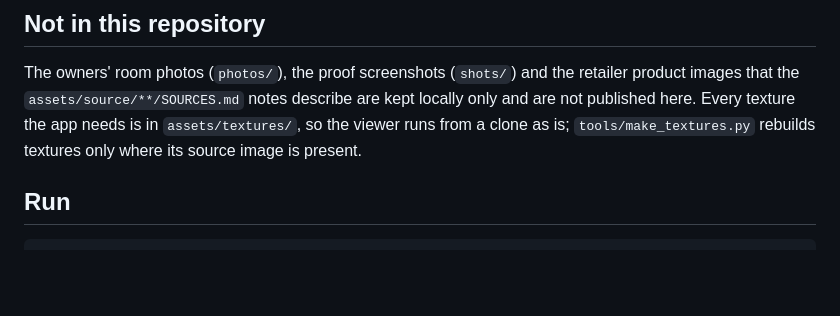
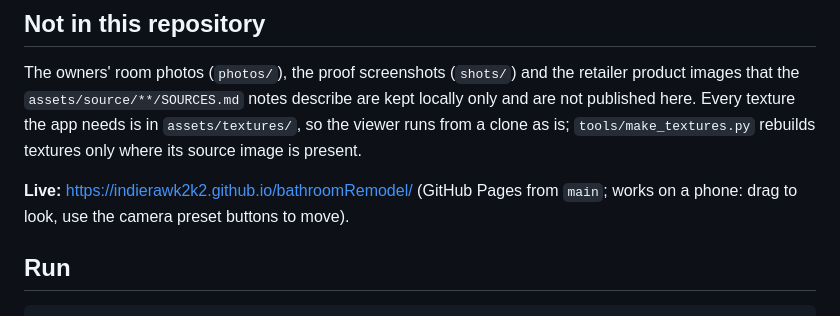
Before and after one commit to indierawk2k2/bathroomRemodel, a Markdown page: README.md, the part around the change. GitHub-like rendering; blank space fills up the shorter version.

Commit message:
README: link the GitHub Pages site
Co-Authored-By: Claude Fable 5.1 <noreply@anthropic.com>

```diff
--- a/README.md
+++ b/README.md
@@ -12,6 +12,8 @@ retailer product images that the `assets/source/**/SOURCES.md` notes describe ar
 kept locally only and are not published here. Every texture the app needs is in
 `assets/textures/`, so the viewer runs from a clone as is; `tools/make_textures.py`
 rebuilds textures only where its source image is present.
+
+**Live:** https://indierawk2k2.github.io/bathroomRemodel/ (GitHub Pages from `main`; works on a phone: drag to look, use the camera preset buttons to move).
 
 ## Run
 
```
